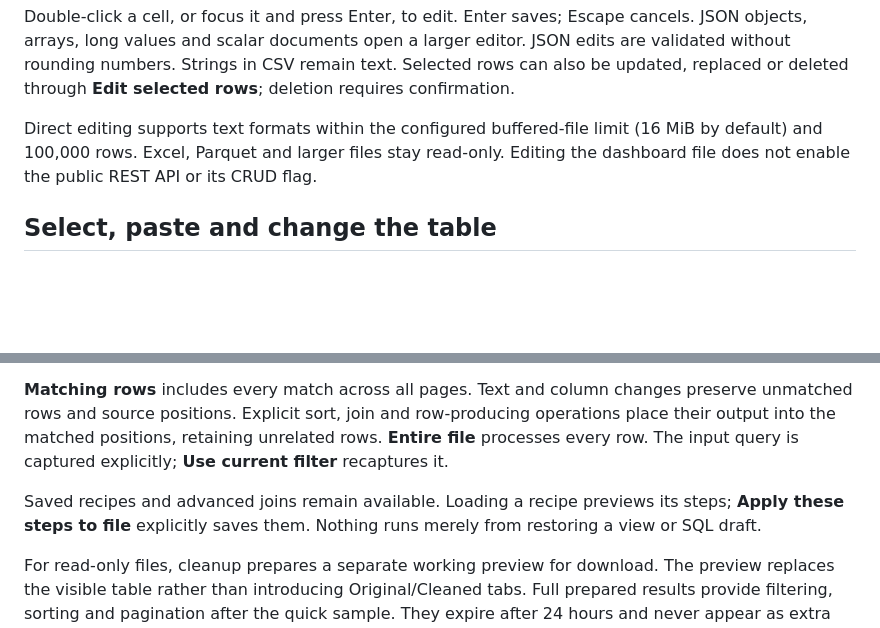
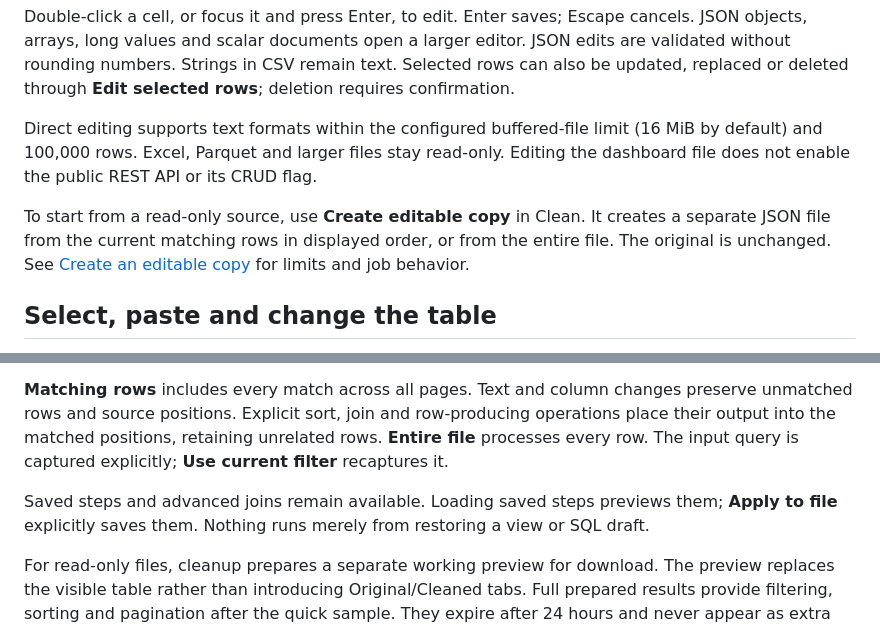
Before and after one commit to PhantomPixelDev/FluxPort, a Markdown page: docs/dataset-workspace.md, 2 parts joined by grey strips. Rendered like a GitHub page; blank space fills up the shorter version.

```diff
--- a/docs/dataset-workspace.md
+++ b/docs/dataset-workspace.md
@@ -9,6 +11,8 @@ Search, filter, sort, resize or hide columns in **Data**. Numbered pagination br
 Double-click a cell, or focus it and press Enter, to edit. Enter saves; Escape cancels. JSON objects, arrays, long values and scalar documents open a larger editor. JSON edits are validated without rounding numbers. Strings in CSV remain text. Selected rows can also be updated, replaced or deleted through **Edit selected rows**; deletion requires confirmation.
 
 Direct editing supports text formats within the configured buffered-file limit (16 MiB by default) and 100,000 rows. Excel, Parquet and larger files stay read-only. Editing the dashboard file does not enable the public REST API or its CRUD flag.
+
+To start from a read-only source, use **Create editable copy** in Clean. It creates a separate JSON file from the current matching rows in displayed order, or from the entire file. The original is unchanged. See [Create an editable copy](#create-an-editable-copy) for limits and job behavior.
 
 ## Select, paste and change the table
 
@@ -36,7 +40,7 @@ Choose **Rows to clean**, a change, its column and **Apply change**. The file ta
 
 **Matching rows** includes every match across all pages. Text and column changes preserve unmatched rows and source positions. Explicit sort, join and row-producing operations place their output into the matched positions, retaining unrelated rows. **Entire file** processes every row. The input query is captured explicitly; **Use current filter** recaptures it.
 
-Saved recipes and advanced joins remain available. Loading a recipe previews its steps; **Apply these steps to file** explicitly saves them. Nothing runs merely from restoring a view or SQL draft.
+Saved steps and advanced joins remain available. Loading saved steps previews them; **Apply to file** explicitly saves them. Nothing runs merely from restoring a view or SQL draft.
 
 For read-only files, cleanup prepares a separate working preview for download. The preview replaces the visible table rather than introducing Original/Cleaned tabs. Full prepared results provide filtering, sorting and pagination after the quick sample. They expire after 24 hours and never appear as extra collections. A changed source requires preparing again.
 
```
Also changed, not shown: other parts of docs/dataset-workspace.md (+12 -2 lines), README.md (+5 -3 lines), docs/reference.md (+6 -2 lines).
